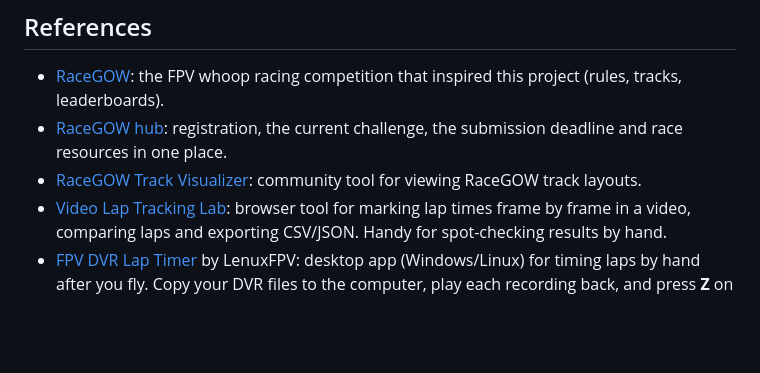
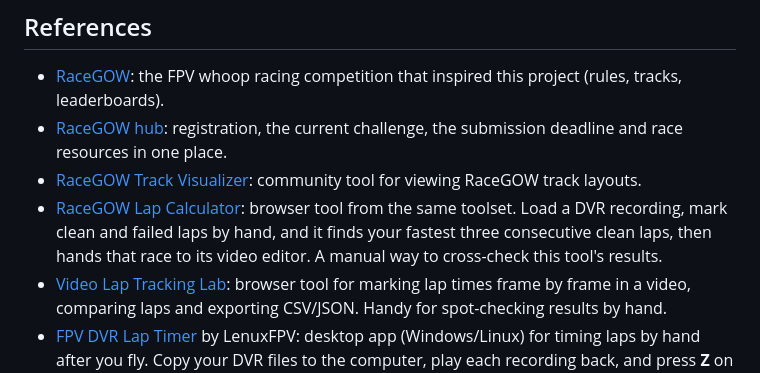
Before and after one commit to irom77/Racegow, a Markdown page: README.md, the part around the change. GitHub-like rendering; blank space fills up the shorter version.

Commit message:
README: add RaceGOW Lap Calculator to references
Co-Authored-By: Claude Opus 5.5 <noreply@anthropic.com>

```diff
--- a/README.md
+++ b/README.md
@@ -259,6 +259,7 @@ Racegow/
 - [RaceGOW](https://www.racegow.com/): the FPV whoop racing competition that inspired this project (rules, tracks, leaderboards).
 - [RaceGOW hub](https://racegow.kwayzu.com/): registration, the current challenge, the submission deadline and race resources in one place.
 - [RaceGOW Track Visualizer](https://racegow.geddyv.lt/track-visualizer/): community tool for viewing RaceGOW track layouts.
+- [RaceGOW Lap Calculator](https://racegow.geddyv.lt/lap-calculator/): browser tool from the same toolset. Load a DVR recording, mark clean and failed laps by hand, and it finds your fastest three consecutive clean laps, then hands that race to its video editor. A manual way to cross-check this tool's results.
 - [Video Lap Tracking Lab](https://zerotasteguy.github.io/vltl/): browser tool for marking lap times frame by frame in a video, comparing laps and exporting CSV/JSON. Handy for spot-checking results by hand.
 - [FPV DVR Lap Timer](https://github.com/lenuxfpv/fpv-dvr-lap-timer) by LenuxFPV: desktop app (Windows/Linux) for timing laps by hand after you fly. Copy your DVR files to the computer, play each recording back, and press **Z** on the frame where the quad passes through the start/finish gate; the time between presses is the lap time. It keeps a lap library with best-run stats and exports your fastest laps as a RaceGOW entry video. A manual counterpart to this tool, which finds the gate passes automatically.
 
```
